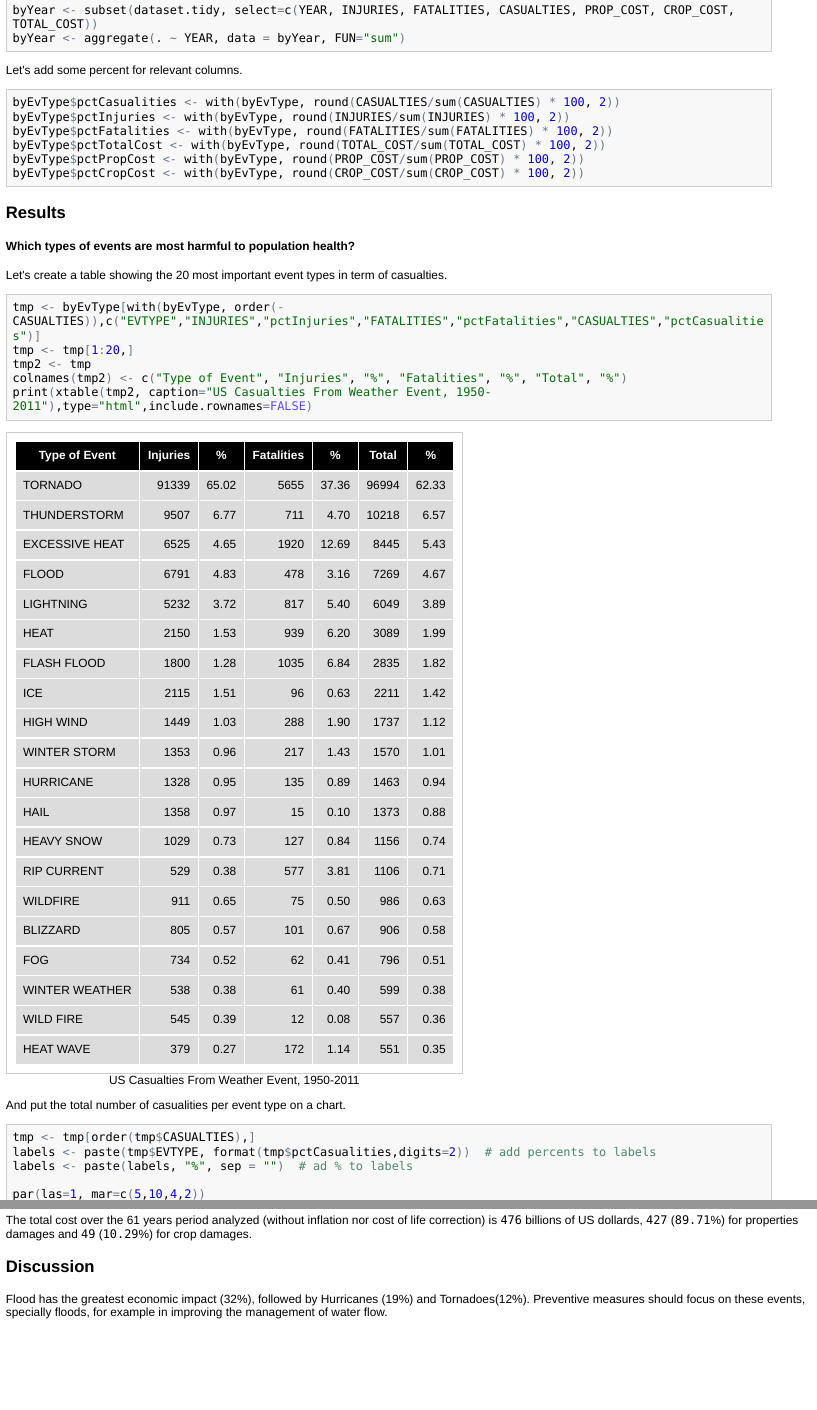
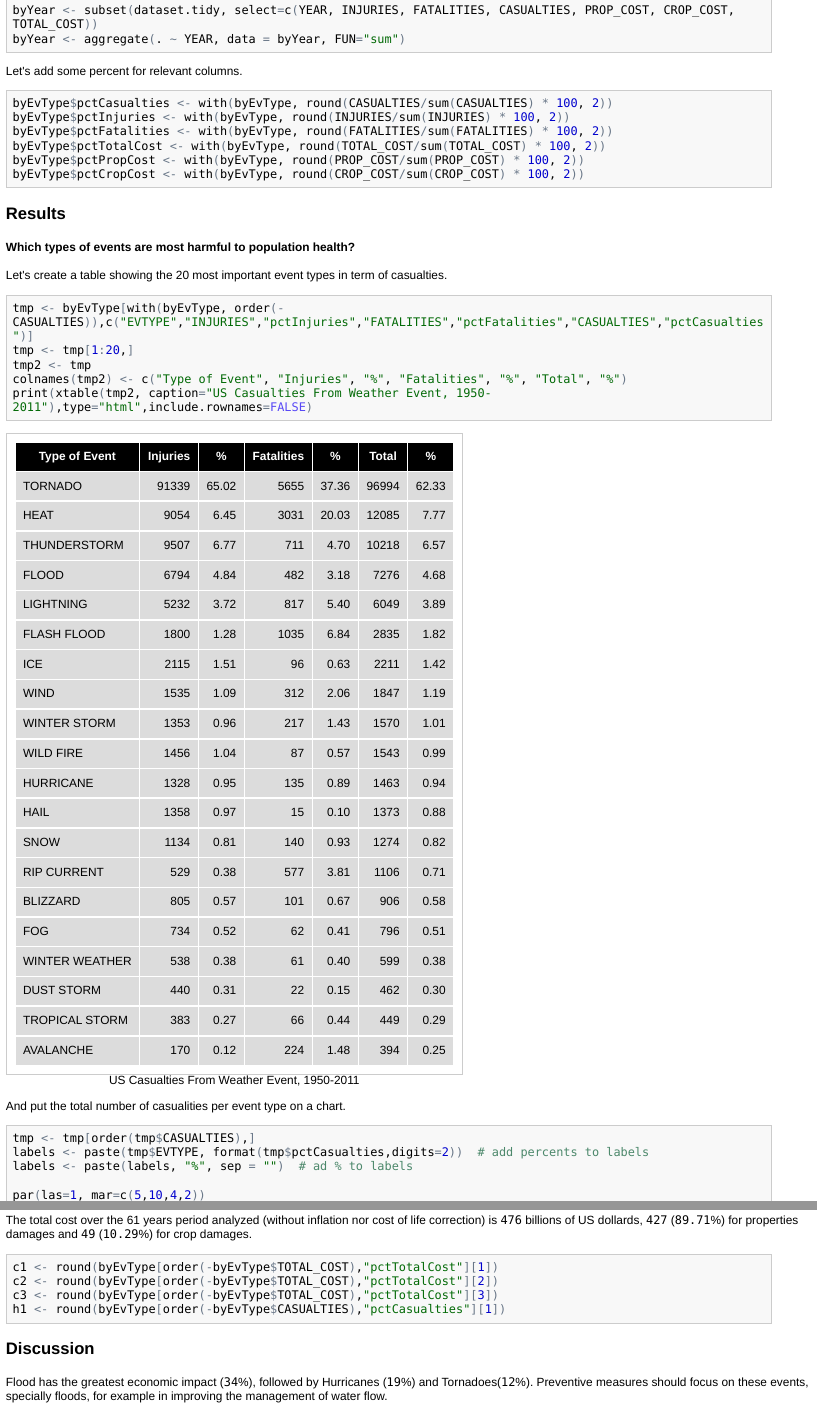
Before and after one commit to coursera-jm/reproductible-research-assignement, an R Markdown document (code/run_analysis.Rmd): the page in a window 1100 px wide, from 6000 px down before the commit and from 6130 px down after it, so that both start at the same text, and a second part further down, joined at a grey line. The pictures show the output file code/run_analysis.html that the author committed with the source, opened offline; long lines of code are wrapped.

Commit message:
submission - last

````diff
--- a/code/run_analysis.Rmd
+++ b/code/run_analysis.Rmd
@@ -284,7 +291,7 @@
 
 Let's add some percent for relevant columns.
 ```{r percent}
-byEvType$pctCasualities <- with(byEvType, round(CASUALTIES/sum(CASUALTIES) * 100, 2))
+byEvType$pctCasualties <- with(byEvType, round(CASUALTIES/sum(CASUALTIES) * 100, 2))
 byEvType$pctInjuries <- with(byEvType, round(INJURIES/sum(INJURIES) * 100, 2))
 byEvType$pctFatalities <- with(byEvType, round(FATALITIES/sum(FATALITIES) * 100, 2))
 byEvType$pctTotalCost <- with(byEvType, round(TOTAL_COST/sum(TOTAL_COST) * 100, 2))
@@ -320,7 +327,7 @@
 
 Let's create a table showing the 20 most important event types in term of casualties.
 ```{r healthResults, results="asis"}
-tmp <- byEvType[with(byEvType, order(-CASUALTIES)),c("EVTYPE","INJURIES","pctInjuries","FATALITIES","pctFatalities","CASUALTIES","pctCasualities")]
+tmp <- byEvType[with(byEvType, order(-CASUALTIES)),c("EVTYPE","INJURIES","pctInjuries","FATALITIES","pctFatalities","CASUALTIES","pctCasualties")]
 tmp <- tmp[1:20,]
 tmp2 <- tmp
 colnames(tmp2) <- c("Type of Event", "Injuries", "%", "Fatalities", "%", "Total", "%")
@@ -330,7 +337,7 @@
 And put the total number of casualities per event type on a chart.
 ```{r healthPlot, fig.align='center', fig.width=10, fig.height=10}
 tmp <- tmp[order(tmp$CASUALTIES),]
-labels <- paste(tmp$EVTYPE, format(tmp$pctCasualities,digits=2))  # add percents to labels
+labels <- paste(tmp$EVTYPE, format(tmp$pctCasualties,digits=2))  # add percents to labels
 labels <- paste(labels, "%", sep = "")  # ad % to labels
 
 par(las=1, mar=c(5,10,4,2))
@@ -401,7 +408,14 @@
 #plot(y$CASUALTIES, names.arg=y$YEAR, axisnames=T, horiz=F,las=1,cex.names=.4)
 ```
 
+```{r discussion}
+c1 <- round(byEvType[order(-byEvType$TOTAL_COST),"pctTotalCost"][1])
+c2 <- round(byEvType[order(-byEvType$TOTAL_COST),"pctTotalCost"][2])
+c3 <- round(byEvType[order(-byEvType$TOTAL_COST),"pctTotalCost"][3])
+h1 <- round(byEvType[order(-byEvType$CASUALTIES),"pctCasualties"][1])
+```
+
 ### Discussion
 
-Flood has the greatest economic impact (32%), followed by Hurricanes (19%) and Tornadoes(12%). Preventive measures should focus on these events, specially floods, for example in improving the management of water flow.
+Flood has the greatest economic impact (```r c1```%), followed by Hurricanes (```r c2```%) and Tornadoes(```r c3```%). Preventive measures should focus on these events, specially floods, for example in improving the management of water flow.
 
````
Also changed, not shown: code/figure/econoPlot.png, code/figure/healthPlot.png, code/run_analysis.html, code/run_analysis.md, code/run_analysis.Rmd (13 more changed lines).
